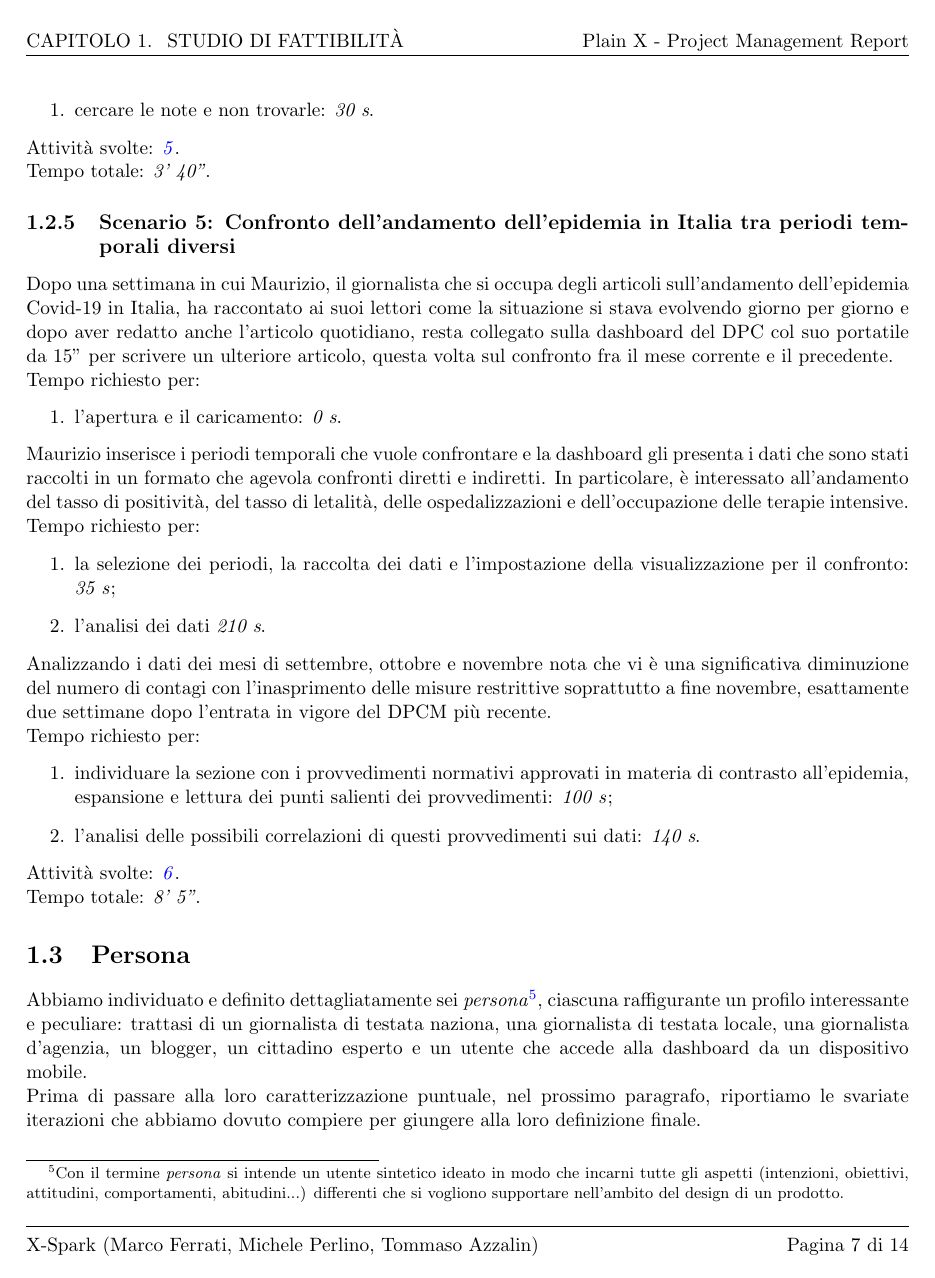
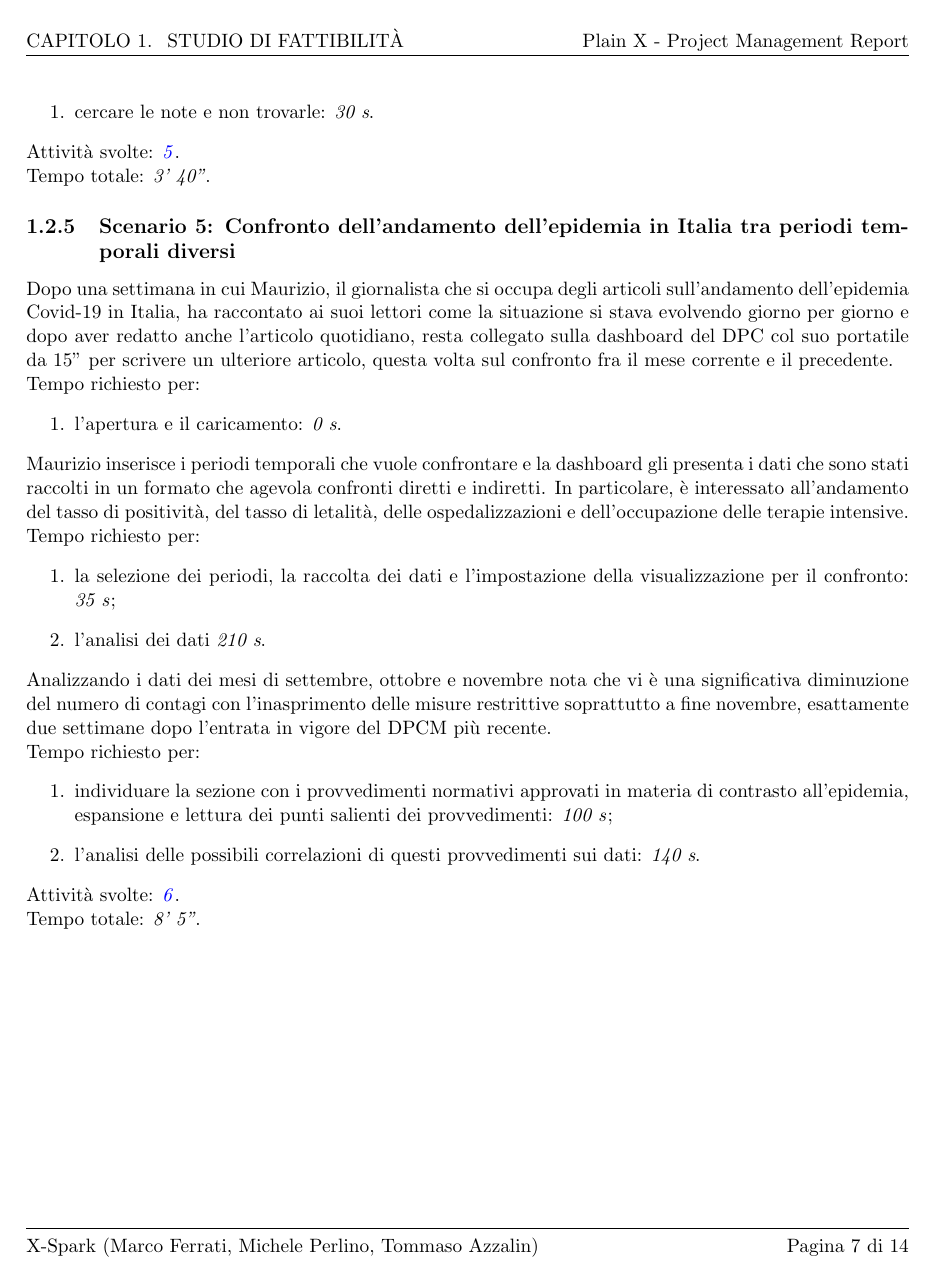
Before and after one commit to MickPerl/PlainX_Project-Management-Report, a LaTeX document (chapters/studio-fattibilita/studio-fattibilita.tex, which reads configuration/style.sty): page 7 of 14. Compiled offline with pdfLaTeX.

Commit message:
Fix headheight e vari \clearpage

```diff
--- a/chapters/studio-fattibilita/studio-fattibilita.tex
+++ b/chapters/studio-fattibilita/studio-fattibilita.tex
@@ -11,6 +11,7 @@
 % Sotto-sezione 3.2: Scenari
 \subfile{scenari/scenari}
 
+\clearpage
 % Sotto-sezione 3.3: Persone
 \subfile{persone/persone}
 
--- a/configuration/style.sty
+++ b/configuration/style.sty
@@ -56,7 +56,7 @@
 \fancyhead[R]{Plain X - Project Management Report}
 \fancyfoot[L]{X-Spark (Marco Ferrati, Michele Perlino, Tommaso Azzalin)}
 \fancyfoot[R]{Pagina \thepage\ di \pageref*{LastPage}}
-\setlength{\headheight}{13.6pt}
+\setlength{\headheight}{14.5pt}
 
 \setcounter{tocdepth}{4}
 
```
Also changed, not shown: chapters/studio-fattibilita/persone/persone.tex (+1 -0 lines).
